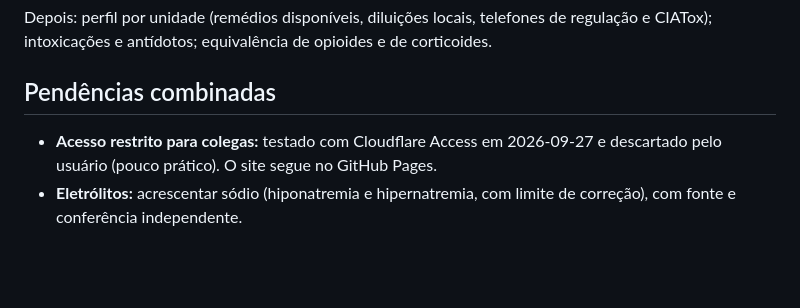
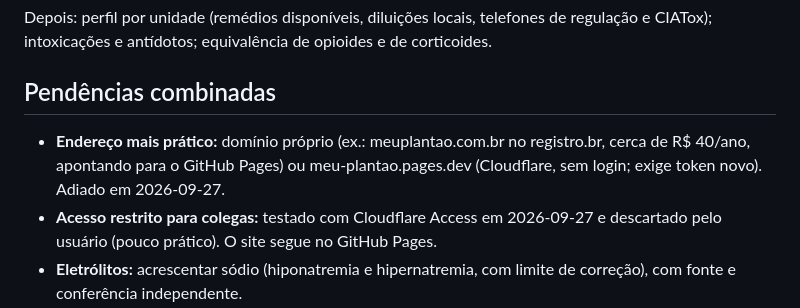
Before and after one commit to evandro-delmondez/meu-plantao, a Markdown page: docs/ROTEIRO.md, the part around the change. Drawn GitHub-style; blank space fills up the shorter version.

Commit message:
Roteiro: endereço mais prático como pendência
Co-Authored-By: Claude Opus 5.5 <noreply@anthropic.com>

```diff
--- a/docs/ROTEIRO.md
+++ b/docs/ROTEIRO.md
@@ -18,6 +18,7 @@ Perfil de uso (entrevista de 2026-09-25): computador e celular por igual; UPA/PS
 Depois: perfil por unidade (remédios disponíveis, diluições locais, telefones de regulação e CIATox); intoxicações e antídotos; equivalência de opioides e de corticoides.
 
 ## Pendências combinadas
+- **Endereço mais prático:** domínio próprio (ex.: meuplantao.com.br no registro.br, cerca de R$ 40/ano, apontando para o GitHub Pages) ou meu-plantao.pages.dev (Cloudflare, sem login; exige token novo). Adiado em 2026-09-27.
 - **Acesso restrito para colegas:** testado com Cloudflare Access em 2026-09-27 e descartado pelo usuário (pouco prático). O site segue no GitHub Pages.
 - **Eletrólitos:** acrescentar sódio (hiponatremia e hipernatremia, com limite de correção), com fonte e conferência independente.
 - **Fichas:** acrescentar nomes comerciais às medicações, com fonte (bulário da Anvisa).
```
